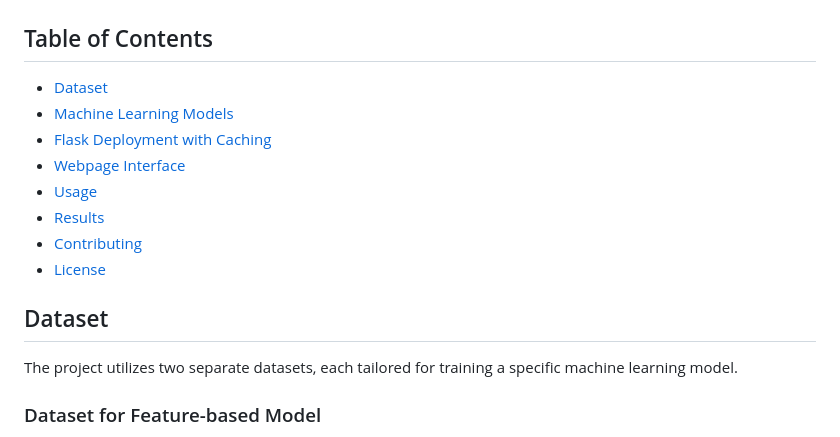
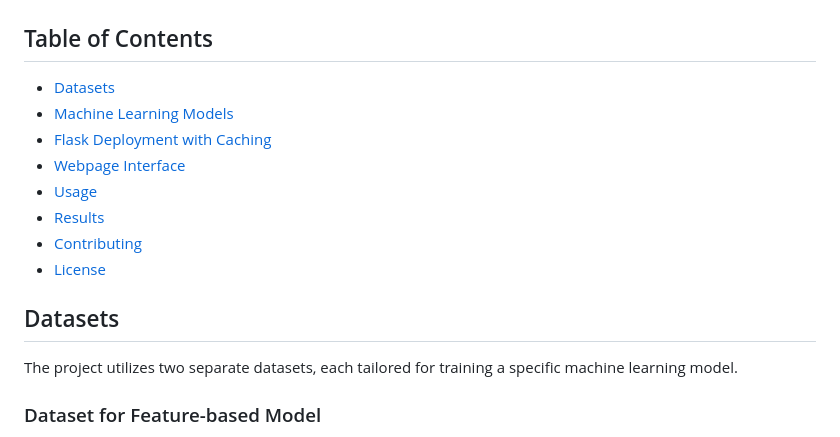
Before and after one commit to praneeth-katuri/PhishShield, a Markdown page: README.md, the part around the change. Drawn GitHub-style.

```diff
--- a/README.md
+++ b/README.md
@@ -2,7 +2,7 @@
 
 ## Table of Contents
 
-- [Dataset](#dataset)
+- [Datasets](#dataset)
 - [Machine Learning Models](#machine-learning-models)
 - [Flask Deployment with Caching](#flask-deployment-with-caching)
 - [Webpage Interface](#webpage-interface)
@@ -11,7 +11,7 @@
 - [Contributing](#contributing)
 - [License](#license)
 
-## Dataset
+## Datasets
 
 The project utilizes two separate datasets, each tailored for training a specific machine learning model.
 
```
